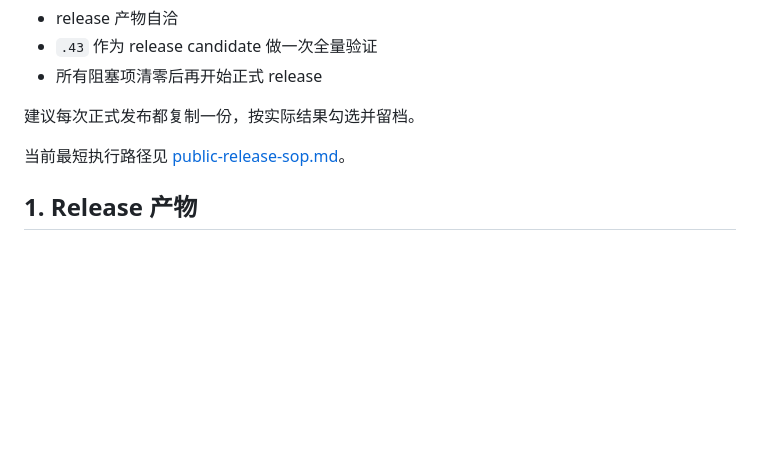
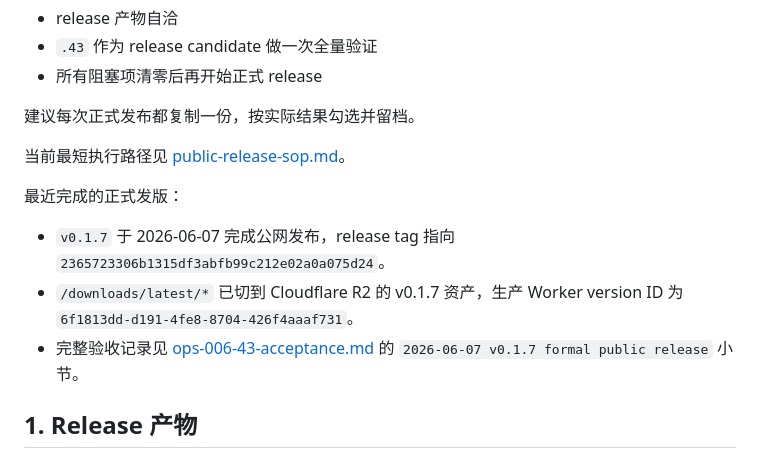
Before and after one commit to WalkyL/CNCarrior_netdisk2blob-rust, a Markdown page: docs/release-checklist.md, the part around the change. GitHub-like rendering; blank space fills up the shorter version.

Commit message:
Record v0.1.7 public release

```diff
--- a/docs/release-checklist.md
+++ b/docs/release-checklist.md
@@ -11,6 +11,15 @@
 建议每次正式发布都复制一份，按实际结果勾选并留档。
 
 当前最短执行路径见 [public-release-sop.md](public-release-sop.md)。
+
+最近完成的正式发版：
+
+- `v0.1.7` 于 2026-06-07 完成公网发布，release tag 指向
+  `2365723306b1315df3abfb99c212e02a0a075d24`。
+- `/downloads/latest/*` 已切到 Cloudflare R2 的 v0.1.7 资产，生产 Worker version ID 为
+  `6f1813dd-d191-4fe8-8704-426f4aaaf731`。
+- 完整验收记录见 [ops-006-43-acceptance.md](ops-006-43-acceptance.md) 的
+  `2026-06-07 v0.1.7 formal public release` 小节。
 
 ## 1. Release 产物
 
```
Also changed, not shown: docs/ops-006-43-acceptance.md (+86 -0 lines).
